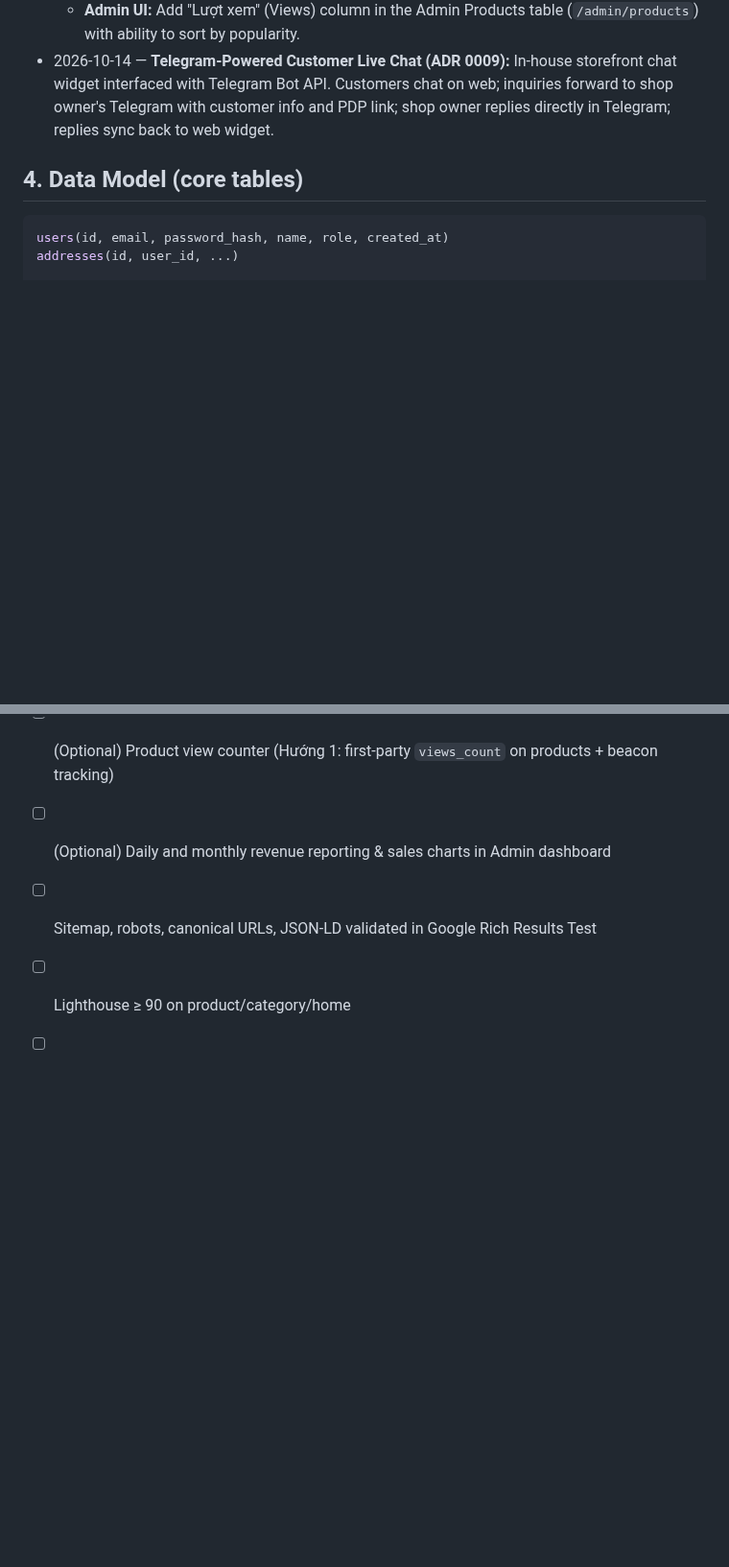
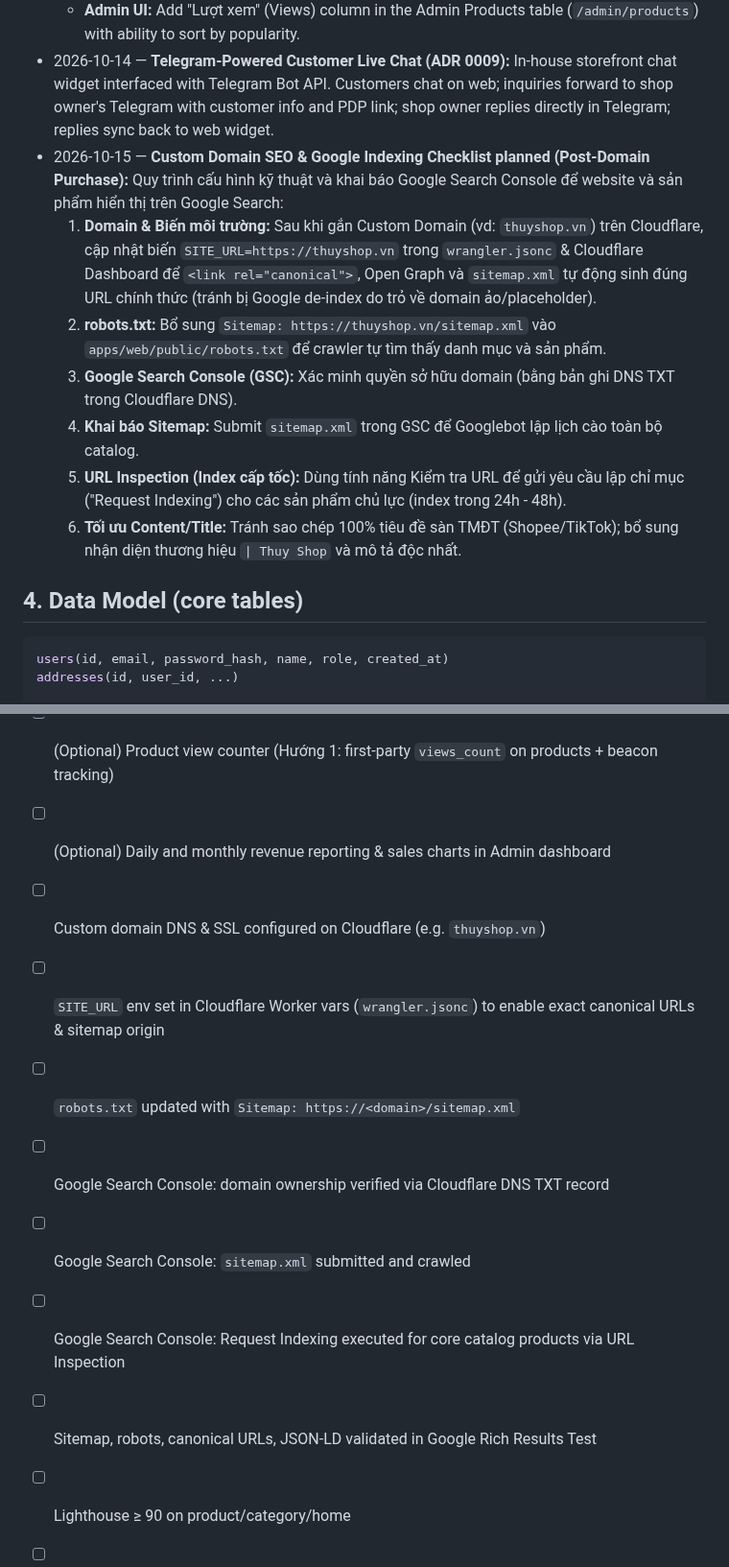
Before and after one commit to huynth1801/myshop-astro, a Markdown page: docs/PLAN.md, 2 parts joined by grey strips. Shown at 96% size. GitHub-like rendering; blank space fills up the shorter version.

Commit message:
docs: add custom domain SEO and Google indexing checklist to PLAN.md

```diff
--- a/docs/PLAN.md
+++ b/docs/PLAN.md
@@ -92,6 +92,14 @@ Stripe test-mode keys.
 - 2026-10-14 — **Telegram-Powered Customer Live Chat (ADR 0009):** In-house storefront chat widget
   interfaced with Telegram Bot API. Customers chat on web; inquiries forward to shop owner's Telegram
   with customer info and PDP link; shop owner replies directly in Telegram; replies sync back to web widget.
+- 2026-10-15 — **Custom Domain SEO & Google Indexing Checklist planned (Post-Domain Purchase):**
+  Quy trình cấu hình kỹ thuật và khai báo Google Search Console để website và sản phẩm hiển thị trên Google Search:
+  1. **Domain & Biến môi trường:** Sau khi gắn Custom Domain (vd: `thuyshop.vn`) trên Cloudflare, cập nhật biến `SITE_URL=https://thuyshop.vn` trong `wrangler.jsonc` & Cloudflare Dashboard để `<link rel="canonical">`, Open Graph và `sitemap.xml` tự động sinh đúng URL chính thức (tránh bị Google de-index do trỏ về domain ảo/placeholder).
+  2. **robots.txt:** Bổ sung `Sitemap: https://thuyshop.vn/sitemap.xml` vào `apps/web/public/robots.txt` để crawler tự tìm thấy danh mục và sản phẩm.
+  3. **Google Search Console (GSC):** Xác minh quyền sở hữu domain (bằng bản ghi DNS TXT trong Cloudflare DNS).
+  4. **Khai báo Sitemap:** Submit `sitemap.xml` trong GSC để Googlebot lập lịch cào toàn bộ catalog.
+  5. **URL Inspection (Index cấp tốc):** Dùng tính năng Kiểm tra URL để gửi yêu cầu lập chỉ mục ("Request Indexing") cho các sản phẩm chủ lực (index trong 24h - 48h).
+  6. **Tối ưu Content/Title:** Tránh sao chép 100% tiêu đề sàn TMĐT (Shopee/TikTok); bổ sung nhận diện thương hiệu `| Thuy Shop` và mô tả độc nhất.
 
 ## 4. Data Model (core tables)
 
@@ -555,6 +564,12 @@ Env handling: each app keeps a committed `.env.example`; real `.env` files are g
 - [ ] (Optional) Automated Bank Transfer Webhook (SePay.vn / Casso.vn) for instant VietQR order confirmation
 - [ ] (Optional) Product view counter (Hướng 1: first-party `views_count` on products + beacon tracking)
 - [ ] (Optional) Daily and monthly revenue reporting & sales charts in Admin dashboard
+- [ ] Custom domain DNS & SSL configured on Cloudflare (e.g. `thuyshop.vn`)
+- [ ] `SITE_URL` env set in Cloudflare Worker vars (`wrangler.jsonc`) to enable exact canonical URLs & sitemap origin
+- [ ] `robots.txt` updated with `Sitemap: https://<domain>/sitemap.xml`
+- [ ] Google Search Console: domain ownership verified via Cloudflare DNS TXT record
+- [ ] Google Search Console: `sitemap.xml` submitted and crawled
+- [ ] Google Search Console: Request Indexing executed for core catalog products via URL Inspection
 - [ ] Sitemap, robots, canonical URLs, JSON-LD validated in Google Rich Results Test
 - [ ] Lighthouse ≥ 90 on product/category/home
 - [ ] Sentry receiving errors from both apps; uptime monitoring on `/api/health` and homepage
```
Also changed, not shown: other parts of docs/PLAN.md (+3 -2 lines).
